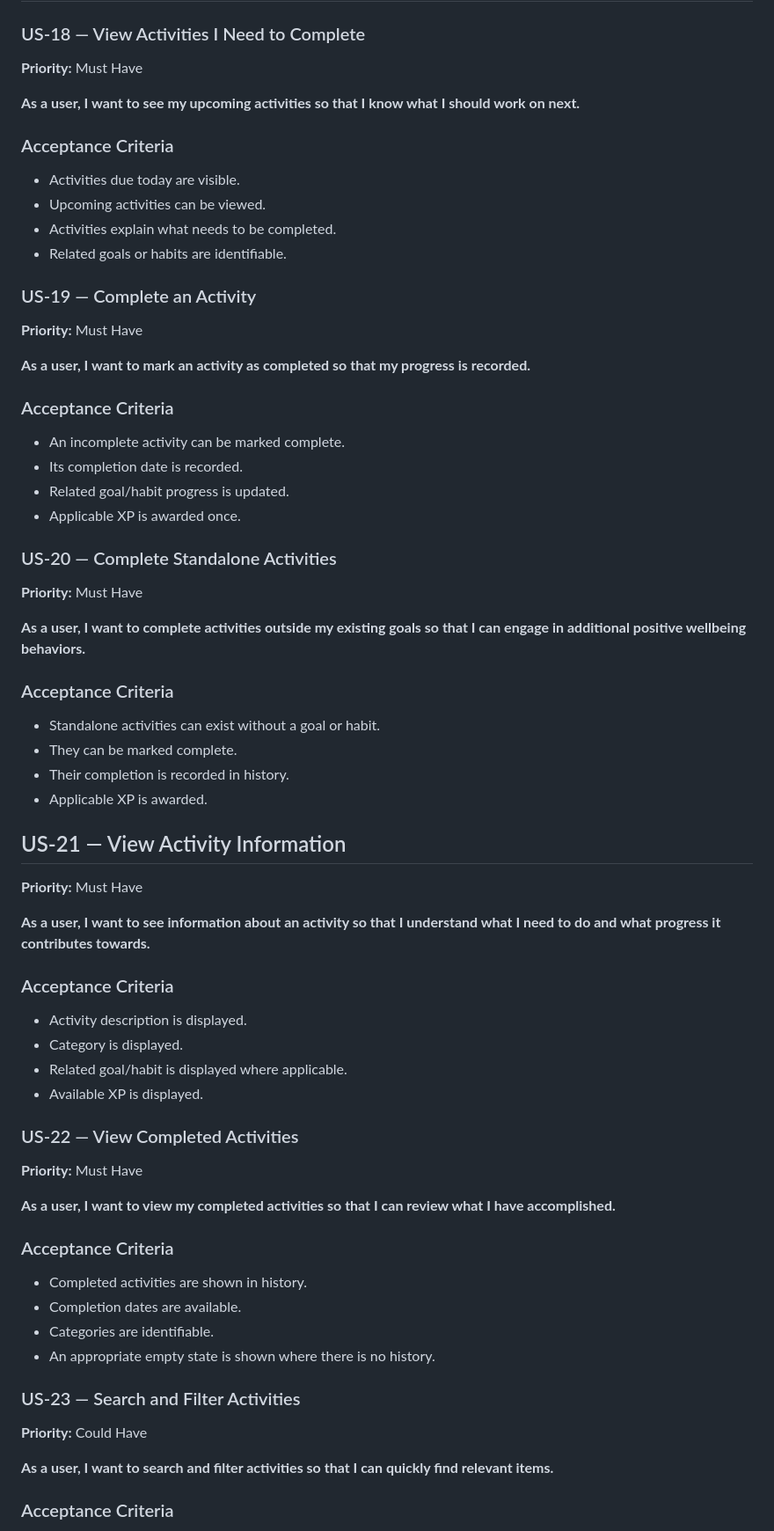
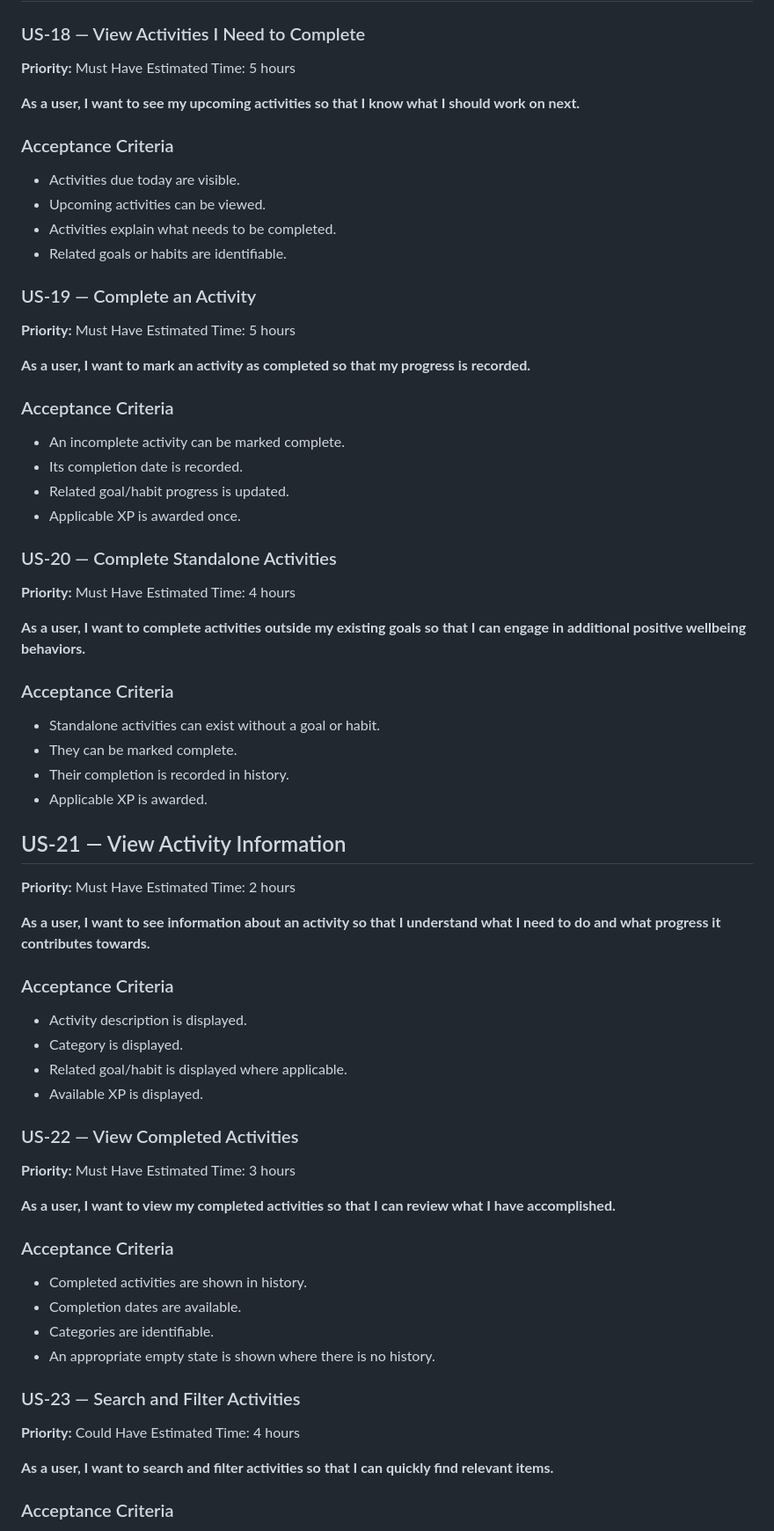
Before and after one commit to reuben-marsh-qut/cab302-project, a Markdown page: Project Planning Documents/User Stories/user_stories_consolidated.md, the part around one of its changes. Shown at 88% size. Drawn GitHub-style.

```diff
--- a/Project Planning Documents/User Stories/user_stories_consolidated.md
+++ b/Project Planning Documents/User Stories/user_stories_consolidated.md
@@ -223,6 +239,7 @@ Acceptance Criteria
 
 ### US-18 — View Activities I Need to Complete
 **Priority:** Must Have
+Estimated Time: 5 hours
 
 **As a user, I want to see my upcoming activities so that I know what I should work on next.**
 
@@ -236,6 +253,7 @@ Acceptance Criteria
 
 ### US-19 — Complete an Activity
 **Priority:** Must Have
+Estimated Time: 5 hours
 
 **As a user, I want to mark an activity as completed so that my progress is recorded.**
 
@@ -249,6 +267,7 @@ Acceptance Criteria
 
 ### US-20 — Complete Standalone Activities
 **Priority:** Must Have
+Estimated Time: 4 hours
 
 **As a user, I want to complete activities outside my existing goals so that I can engage in additional positive wellbeing behaviors.**
 
@@ -262,6 +281,7 @@ Acceptance Criteria
 
 ## US-21 — View Activity Information
 **Priority:** Must Have
+Estimated Time: 2 hours
 
 **As a user, I want to see information about an activity so that I understand what I need to do and what progress it contributes towards.**
 
@@ -275,6 +295,7 @@ Acceptance Criteria
 
 ### US-22 — View Completed Activities
 **Priority:** Must Have
+Estimated Time: 3 hours
 
 **As a user, I want to view my completed activities so that I can review what I have accomplished.**
 
@@ -288,6 +309,7 @@ Acceptance Criteria
 
 ### US-23 — Search and Filter Activities
 **Priority:** Could Have
+Estimated Time: 4 hours
 
 **As a user, I want to search and filter activities so that I can quickly find relevant items.**
 
```
Also changed, not shown: other parts of Project Planning Documents/User Stories/user_stories_consolidated.md (+30 -1 lines).
